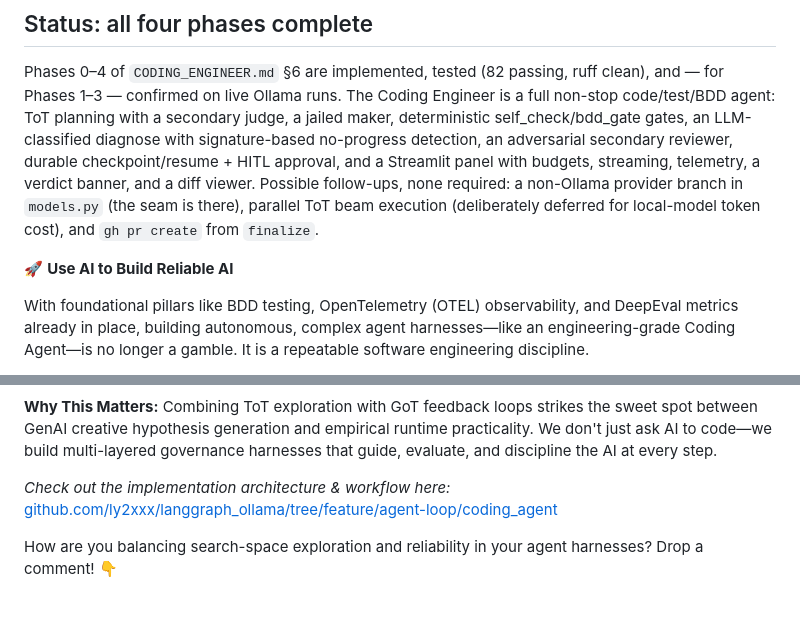
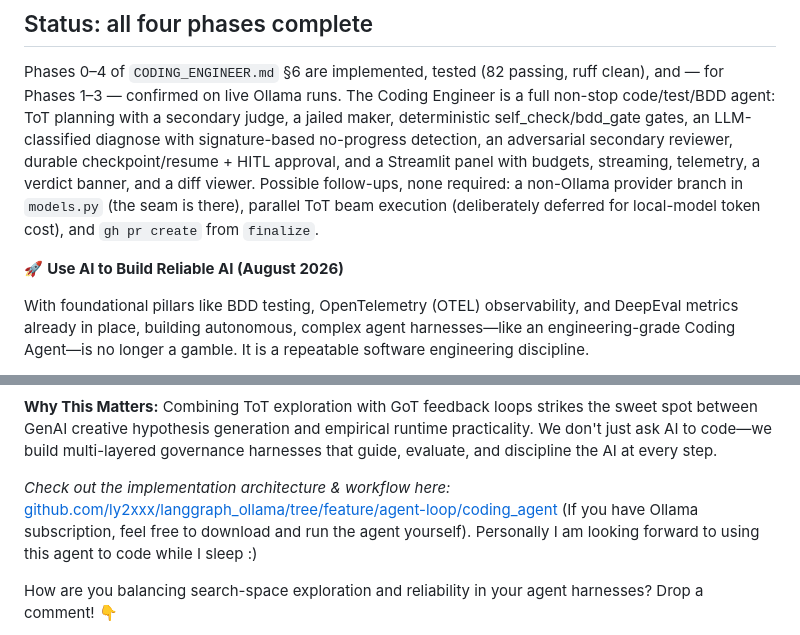
Before and after one commit to ly2xxx/langgraph_ollama, a Markdown page: coding_agent/PHASED_PLAN.md, 2 parts joined by grey strips. Drawn GitHub-style; blank space fills up the shorter version.

Commit message:
Refine linked in post

```diff
--- a/coding_agent/PHASED_PLAN.md
+++ b/coding_agent/PHASED_PLAN.md
@@ -841,9 +841,7 @@ diff viewer. Possible follow-ups, none required: a non-Ollama provider branch
 in `models.py` (the seam is there), parallel ToT beam execution (deliberately
 deferred for local-model token cost), and `gh pr create` from `finalize`.
 
-
-
-🚀 **Use AI to Build Reliable AI**
+🚀 **Use AI to Build Reliable AI (August 2026)**
 
 With foundational pillars like BDD testing, OpenTelemetry (OTEL) observability, and DeepEval metrics already in place, building autonomous, complex agent harnesses—like an engineering-grade Coding Agent—is no longer a gamble. It is a repeatable software engineering discipline.
 
@@ -855,7 +853,7 @@ With foundational pillars like BDD testing, OpenTelemetry (OTEL) observability,
 
 **Why This Matters:** Combining ToT exploration with GoT feedback loops strikes the sweet spot between GenAI creative hypothesis generation and empirical runtime practicality. We don't just ask AI to code—we build multi-layered governance harnesses that guide, evaluate, and discipline the AI at every step.
 
-*Check out the implementation architecture & workflow here:* [github.com/ly2xxx/langgraph_ollama/tree/feature/agent-loop/coding_agent](https://github.com/ly2xxx/langgraph_ollama/tree/feature/agent-loop/coding_agent)
+*Check out the implementation architecture & workflow here:* [github.com/ly2xxx/langgraph_ollama/tree/feature/agent-loop/coding_agent](https://github.com/ly2xxx/langgraph_ollama/tree/feature/agent-loop/coding_agent) (If you have Ollama subscription, feel free to download and run the agent yourself). Personally I am looking forward to using this agent to code while I sleep :)
 
 How are you balancing search-space exploration and reliability in your agent harnesses? Drop a comment! 👇
 
```
